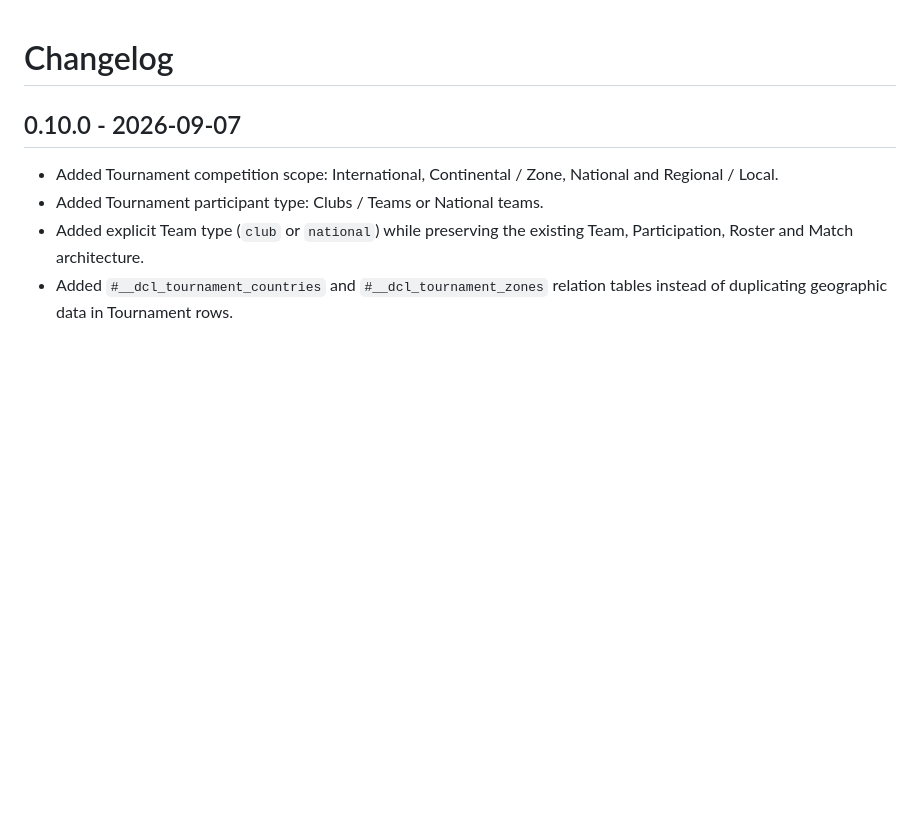
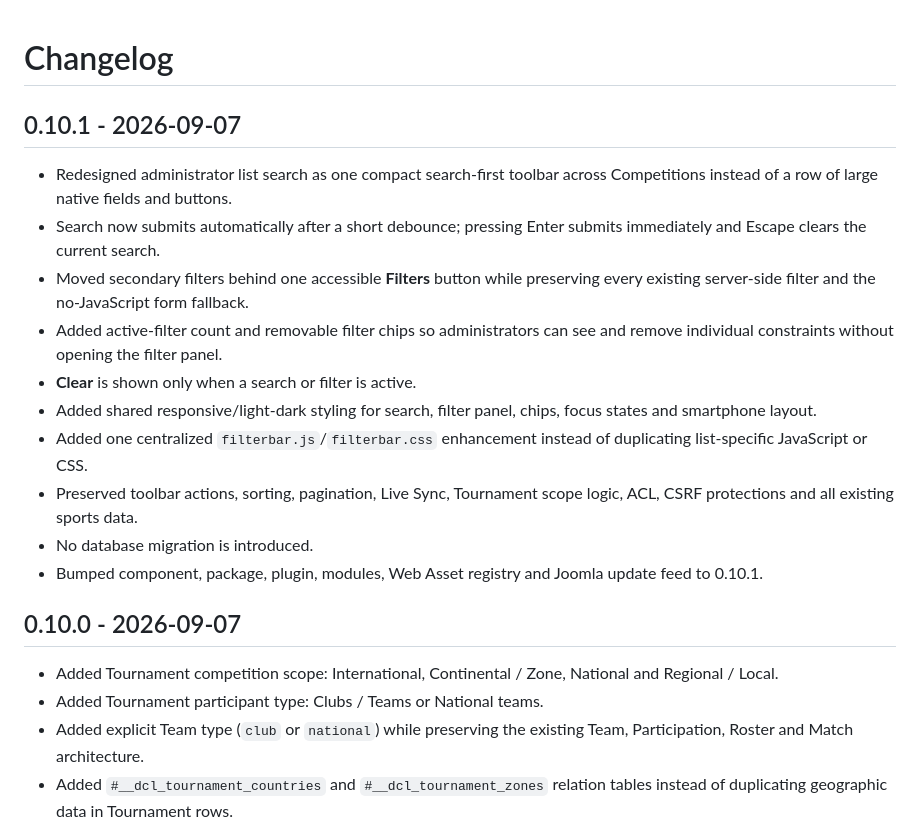
Before and after one commit to xdecaro/competitions, a Markdown page: CHANGELOG.md, the part around the change. GitHub-like rendering; blank space fills up the shorter version.

Commit message:
Add 0.10.1 changelog

```diff
--- a/CHANGELOG.md
+++ b/CHANGELOG.md
@@ -1,4 +1,17 @@
 # Changelog
+
+## 0.10.1 - 2026-09-07
+
+- Redesigned administrator list search as one compact search-first toolbar across Competitions instead of a row of large native fields and buttons.
+- Search now submits automatically after a short debounce; pressing Enter submits immediately and Escape clears the current search.
+- Moved secondary filters behind one accessible **Filters** button while preserving every existing server-side filter and the no-JavaScript form fallback.
+- Added active-filter count and removable filter chips so administrators can see and remove individual constraints without opening the filter panel.
+- **Clear** is shown only when a search or filter is active.
+- Added shared responsive/light-dark styling for search, filter panel, chips, focus states and smartphone layout.
+- Added one centralized `filterbar.js`/`filterbar.css` enhancement instead of duplicating list-specific JavaScript or CSS.
+- Preserved toolbar actions, sorting, pagination, Live Sync, Tournament scope logic, ACL, CSRF protections and all existing sports data.
+- No database migration is introduced.
+- Bumped component, package, plugin, modules, Web Asset registry and Joomla update feed to 0.10.1.
 
 ## 0.10.0 - 2026-09-07
 
```
